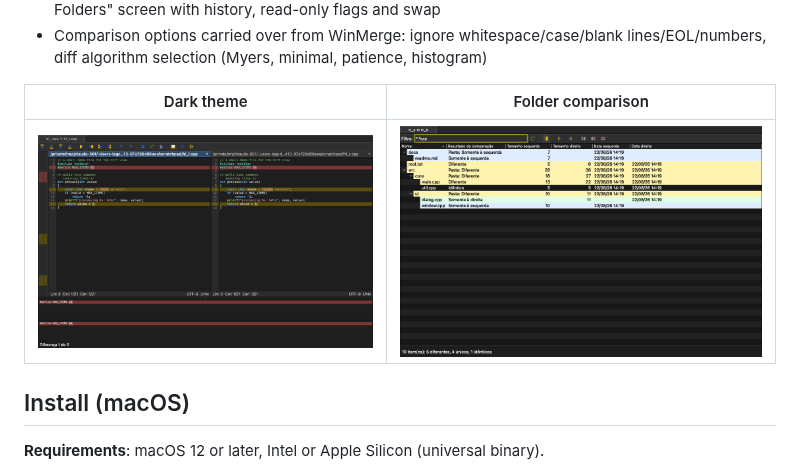
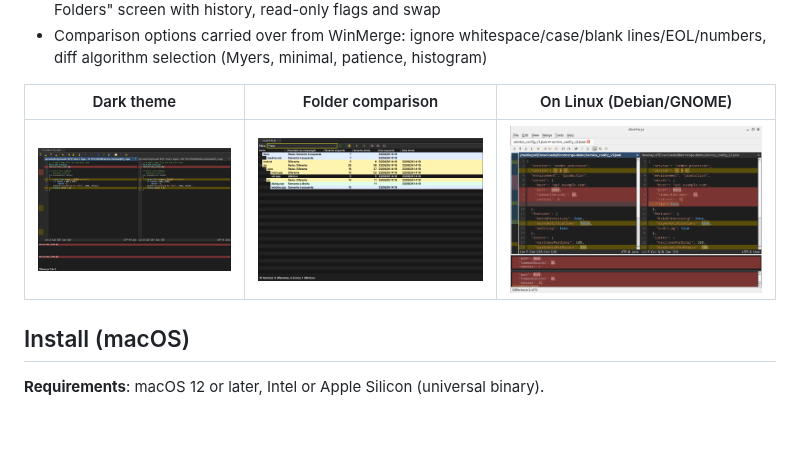
Before and after one commit to iagodpassos/libremerge, a Markdown page: README.md, the part around the change. GitHub-like rendering; pictures changed too: docs/screenshots/linux-debian.png (added); blank space fills up the shorter version.

Commit message:
Add a screenshot of LibreMerge running on Debian GNOME

```diff
--- a/README.md
+++ b/README.md
@@ -22,9 +22,9 @@ LibreMerge reuses the battle-tested comparison engine of [WinMerge](https://winm
 - Drag & drop files or folders onto the window or the Dock icon; a WinMerge-style "Select Files or Folders" screen with history, read-only flags and swap
 - Comparison options carried over from WinMerge: ignore whitespace/case/blank lines/EOL/numbers, diff algorithm selection (Myers, minimal, patience, histogram)
 
-| Dark theme | Folder comparison |
-| --- | --- |
-| ![Dark theme](docs/screenshots/file-compare-dark.png) | ![Folder comparison](docs/screenshots/folder-compare-light.png) |
+| Dark theme | Folder comparison | On Linux (Debian/GNOME) |
+| --- | --- | --- |
+| ![Dark theme](docs/screenshots/file-compare-dark.png) | ![Folder comparison](docs/screenshots/folder-compare-light.png) | ![LibreMerge on Debian](docs/screenshots/linux-debian.png) |
 
 ## Install (macOS)
 
```
